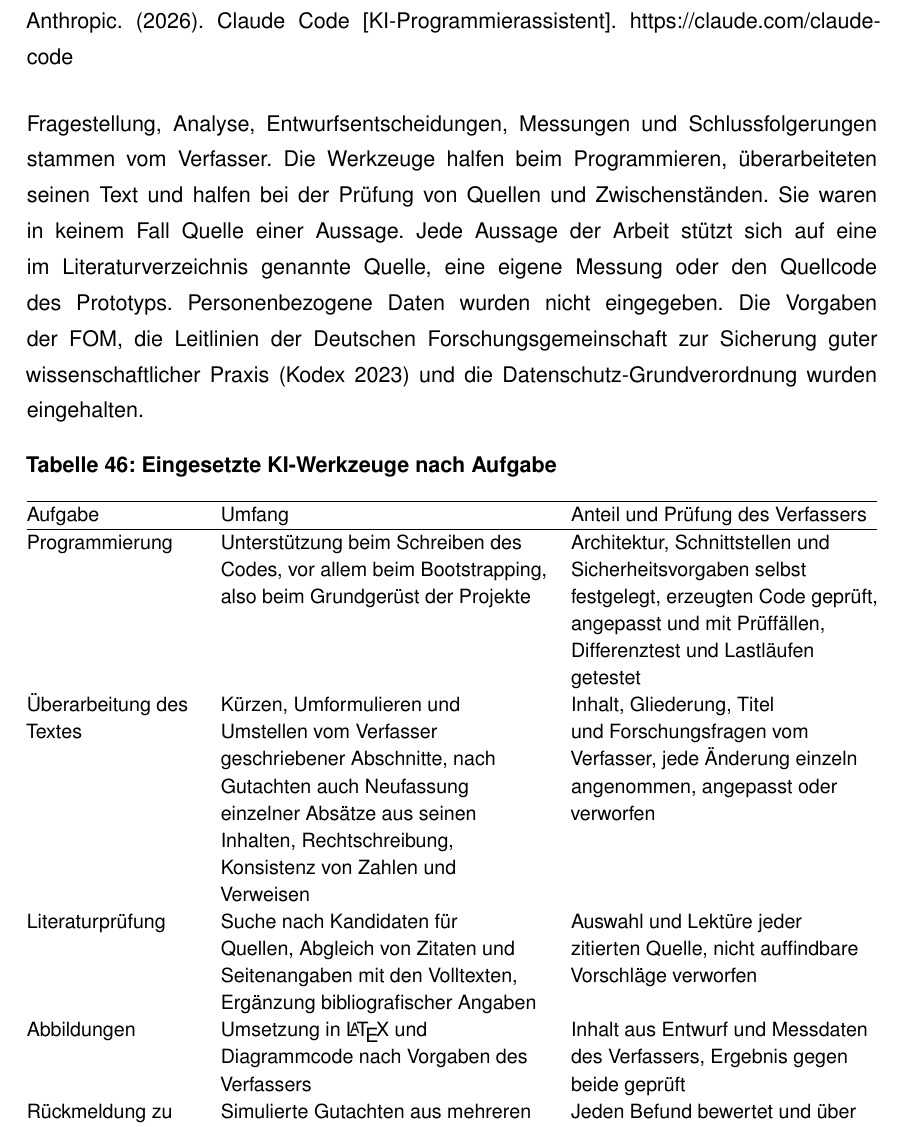
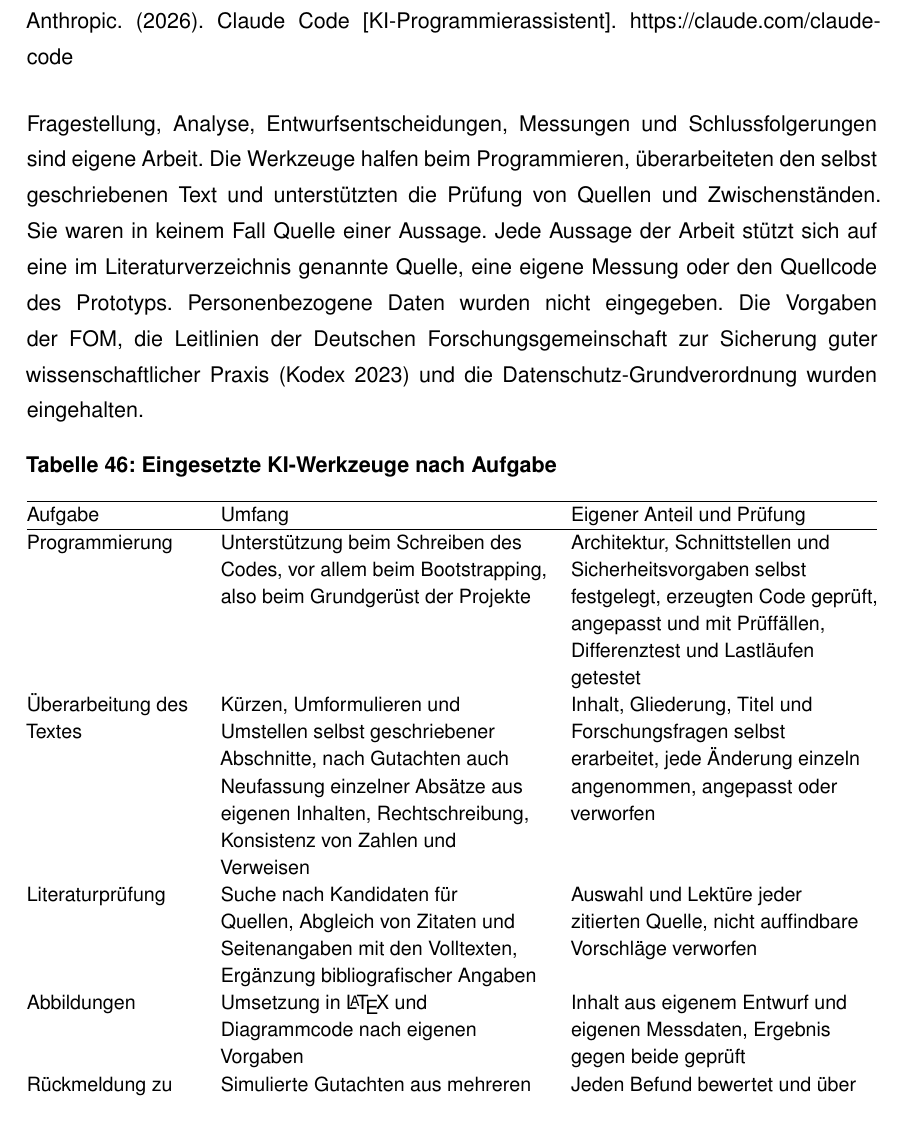
Before and after one commit to DeathsGun/thesis, a LaTeX document (main.tex, which reads kapitel/ki-verzeichnis.tex): part of page 103 of 110, cut so that both start at the same text. Compiled offline with XeLaTeX; a LaTeX package or settings file that is missing is left out.

Commit message:
Kein "der Verfasser" mehr im Text: 5.1 passiv, KI-Verzeichnis mit eigenem Anteil
Co-Authored-By: Claude Opus 5.5 <noreply@anthropic.com>

```diff
--- a/kapitel/ki-verzeichnis.tex
+++ b/kapitel/ki-verzeichnis.tex
@@ -9,8 +9,8 @@ Anthropic. (2026). Claude Opus [Großes Sprachmodell]. https://claude.ai
 Anthropic. (2026). Claude Code [KI-Programmierassistent]. https://claude.com/claude-code
 
 \medskip
-\noindent Fragestellung, Analyse, Entwurfsentscheidungen, Messungen und Schlussfolgerungen stammen vom Verfasser. Die
-Werkzeuge halfen beim Programmieren, überarbeiteten seinen Text und halfen bei der Prüfung von Quellen und
+\noindent Fragestellung, Analyse, Entwurfsentscheidungen, Messungen und Schlussfolgerungen sind eigene Arbeit. Die
+Werkzeuge halfen beim Programmieren, überarbeiteten den selbst geschriebenen Text und unterstützten die Prüfung von Quellen und
 Zwischenständen. Sie waren in keinem Fall Quelle einer Aussage. Jede Aussage der Arbeit stützt sich auf eine im
 Literaturverzeichnis genannte Quelle, eine eigene Messung oder den Quellcode des Prototyps. Personenbezogene Daten
 wurden nicht eingegeben. Die Vorgaben der FOM, die Leitlinien der Deutschen Forschungsgemeinschaft zur Sicherung guter
@@ -22,20 +22,20 @@ wissenschaftlicher Praxis (Kodex 2023) und die Datenschutz-Grundverordnung wurde
   \small
   \begin{tabularx}{\textwidth}{@{}>{\RaggedRight\arraybackslash}p{0.20\textwidth} >{\RaggedRight\arraybackslash}X >{\RaggedRight\arraybackslash}p{0.36\textwidth}@{}}
     \hline
-    Aufgabe & Umfang & Anteil und Prüfung des Verfassers \\
+    Aufgabe & Umfang & Eigener Anteil und Prüfung \\
     \hline
     Programmierung & Unterstützung beim Schreiben des Codes, vor allem beim Bootstrapping, also beim Grundgerüst der
       Projekte & Architektur, Schnittstellen und Sicherheitsvorgaben selbst festgelegt, erzeugten Code geprüft,
       angepasst und mit Prüffällen, Differenztest und Lastläufen getestet \\
-    Überarbeitung des Textes & Kürzen, Umformulieren und Umstellen vom Verfasser geschriebener Abschnitte, nach
-      Gutachten auch Neufassung einzelner Absätze aus seinen Inhalten, Rechtschreibung, Konsistenz von Zahlen und
-      Verweisen & Inhalt, Gliederung, Titel und Forschungsfragen vom Verfasser, jede Änderung einzeln angenommen,
+    Überarbeitung des Textes & Kürzen, Umformulieren und Umstellen selbst geschriebener Abschnitte, nach
+      Gutachten auch Neufassung einzelner Absätze aus eigenen Inhalten, Rechtschreibung, Konsistenz von Zahlen und
+      Verweisen & Inhalt, Gliederung, Titel und Forschungsfragen selbst erarbeitet, jede Änderung einzeln angenommen,
       angepasst oder verworfen \\
     Literaturprüfung & Suche nach Kandidaten für Quellen, Abgleich von Zitaten und Seitenangaben mit den Volltexten,
       Ergänzung bibliografischer Angaben & Auswahl und Lektüre jeder zitierten Quelle, nicht auffindbare Vorschläge
       verworfen \\
-    Abbildungen & Umsetzung in \LaTeX{} und Diagrammcode nach Vorgaben des Verfassers & Inhalt aus Entwurf und
-      Messdaten des Verfassers, Ergebnis gegen beide geprüft \\
+    Abbildungen & Umsetzung in \LaTeX{} und Diagrammcode nach eigenen Vorgaben & Inhalt aus eigenem Entwurf und
+      eigenen Messdaten, Ergebnis gegen beide geprüft \\
     Rückmeldung zu Zwischenständen & Simulierte Gutachten aus mehreren Perspektiven & Jeden Befund bewertet und über
       Übernahme oder Ablehnung selbst entschieden \\
     \hline
```
Also changed, not shown: kapitel/05-Evaluation/evaluation.tex (+1 -1 lines).
